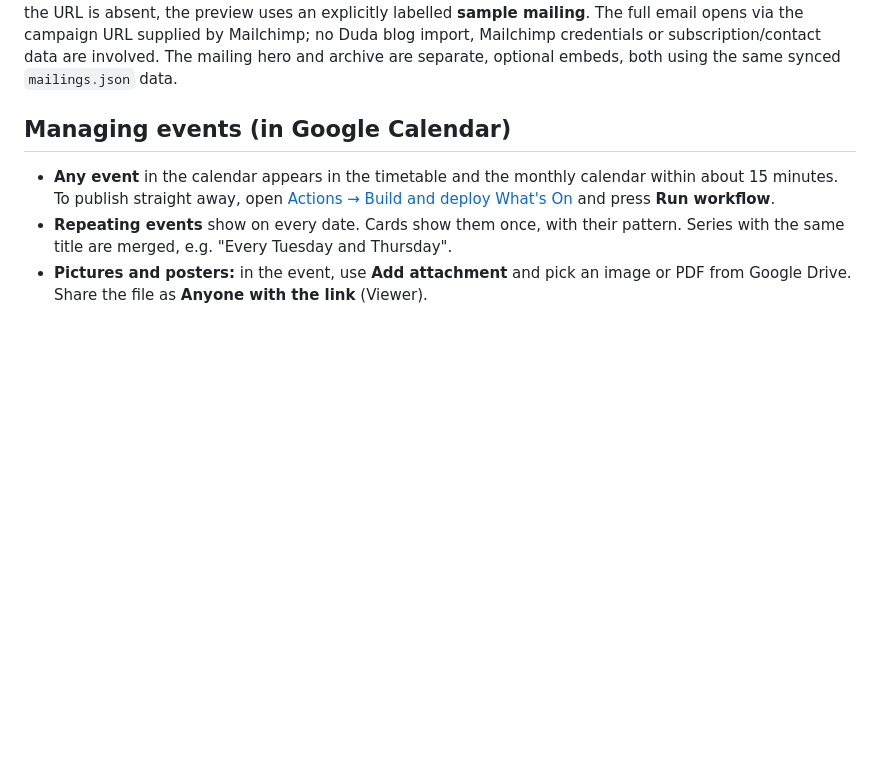
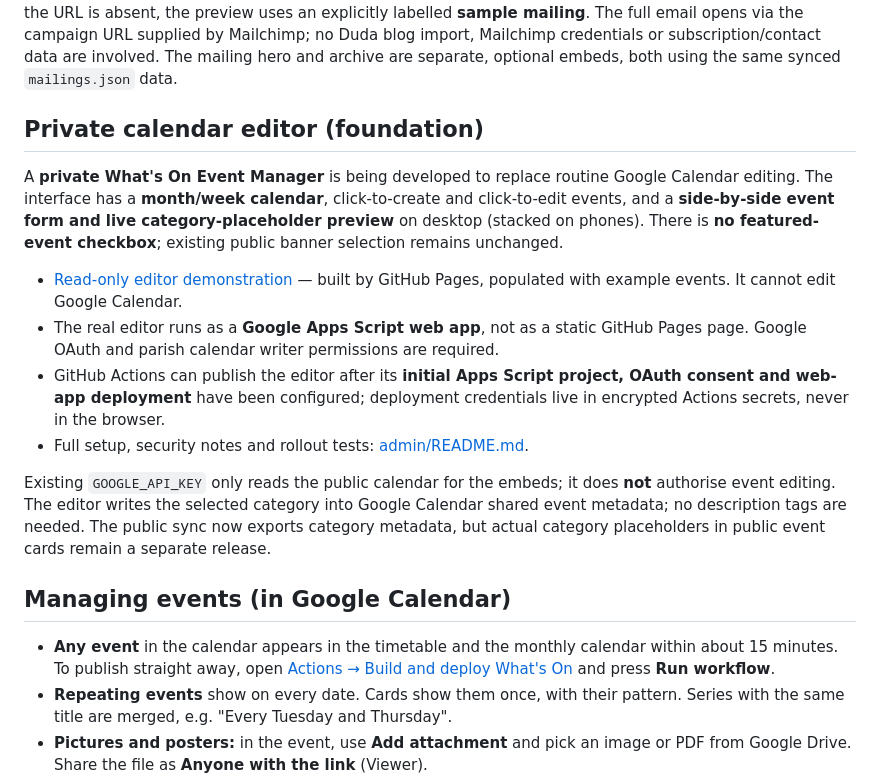
Before and after one commit to opmedia-dev/whats-on-calender, a Markdown page: README.md, the part around the change. GitHub-like rendering; blank space fills up the shorter version.

Commit message:
Link new month/week editor foundation and explain OAuth vs existing public API key

```diff
--- a/README.md
+++ b/README.md
@@ -44,6 +44,29 @@ If the URL is absent, the preview uses an explicitly labelled **sample mailing**
 The full email opens via the campaign URL supplied by Mailchimp; no Duda
 blog import, Mailchimp credentials or subscription/contact data are involved.
 The mailing hero and archive are separate, optional embeds, both using the same synced `mailings.json` data.
+
+## Private calendar editor (foundation)
+
+A **private What's On Event Manager** is being developed to replace routine
+Google Calendar editing. The interface has a **month/week calendar**, click-to-create
+and click-to-edit events, and a **side-by-side event form and live category-placeholder
+preview** on desktop (stacked on phones). There is **no featured-event checkbox**;
+existing public banner selection remains unchanged.
+
+- [Read-only editor demonstration](https://opmedia-dev.github.io/whats-on-calender/admin-demo.html)
+  — built by GitHub Pages, populated with example events. It cannot edit Google Calendar.
+- The real editor runs as a **Google Apps Script web app**, not as a static GitHub
+  Pages page. Google OAuth and parish calendar writer permissions are required.
+- GitHub Actions can publish the editor after its **initial Apps Script project,
+  OAuth consent and web-app deployment** have been configured; deployment
+  credentials live in encrypted Actions secrets, never in the browser.
+- Full setup, security notes and rollout tests: [admin/README.md](admin/README.md).
+
+Existing `GOOGLE_API_KEY` only reads the public calendar for the embeds; it does
+**not** authorise event editing. The editor writes the selected category into
+Google Calendar shared event metadata; no description tags are needed. The public
+sync now exports category metadata, but actual category placeholders in public
+event cards remain a separate release.
 
 ## Managing events (in Google Calendar)
 
```
